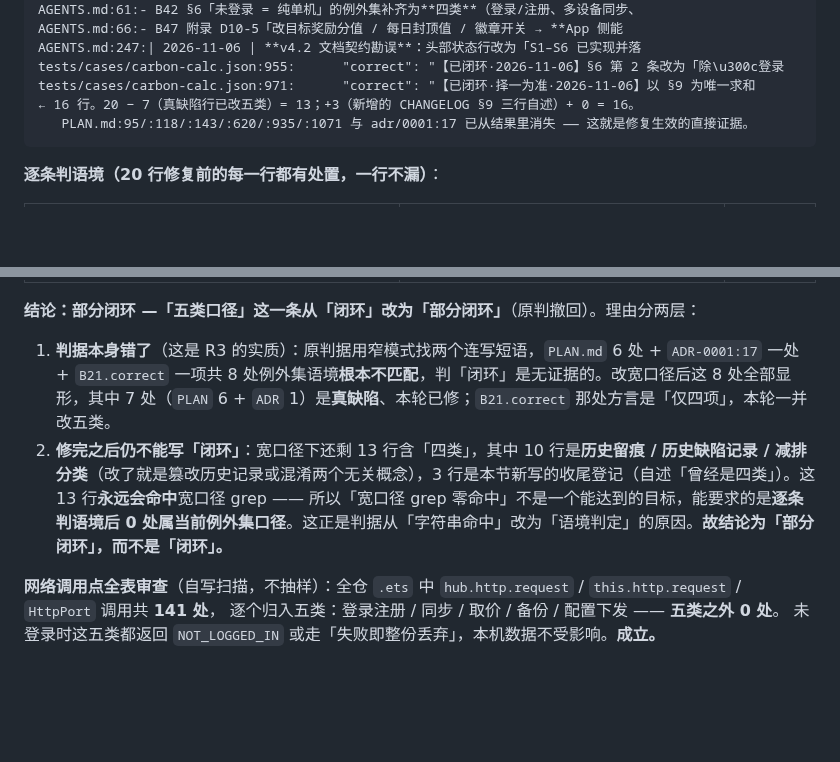
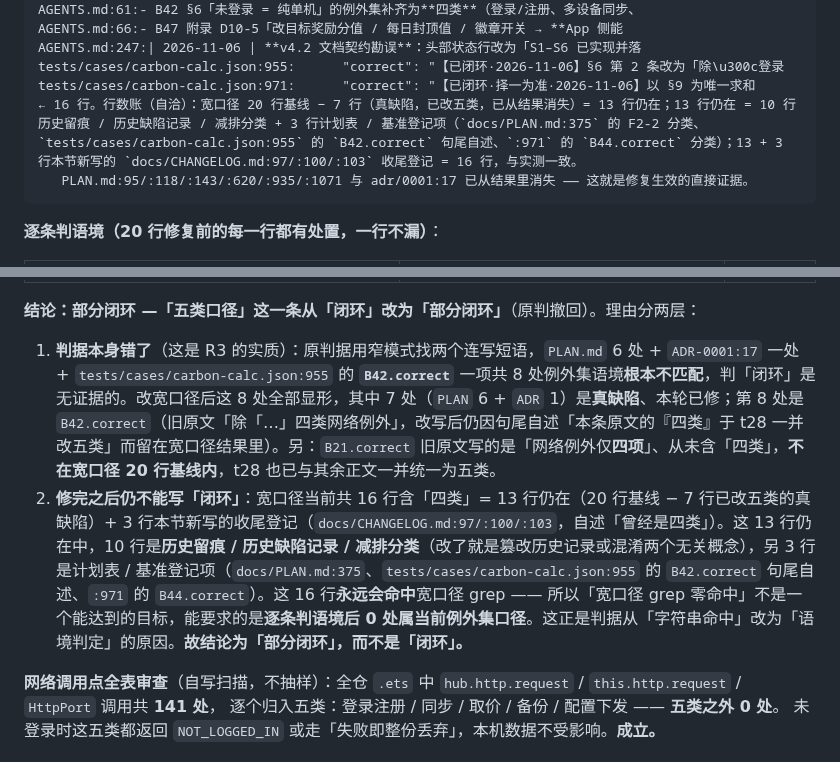
Before and after one commit to a3354547604-stack/CarbonBoo, a Markdown page: docs/VERIFICATION.md, 2 parts joined by grey strips. Rendered like a GitHub page; blank space fills up the shorter version.

Commit message:
docs: O3 修正 VERIFICATION §7.1 两处行文瑕疵（错标 id + 计数口径）
改了什么（未改任何数值，仅本报告自身行文）：
- docs/VERIFICATION.md:609：把第 8 处例外集语境从错标的 `B21.correct` 改为
  `tests/cases/carbon-calc.json:955` 的 **`B42.correct`**（旧原文「除「…」四类网络例外」）；
  并显式注明 `B21.correct` 旧原文写的是「网络例外仅四项」、从未含「四类」，
  不在宽口径 20 行基线内（「8 处」这个数字本身正确，只是 id 标错）。
- docs/VERIFICATION.md:585 与 :610：把「20 − 7 = 13；+3 = 16」与「还剩 13 行…其中 3 行是新写」
  两处口径不顺的表述改为自洽行数账：宽口径 20 行基线 − 7 行已消（真缺陷已改五类）= 13 行仍在
  （10 行历史留痕 / 历史缺陷记录 / 减排分类 + 3 行计划表 / 基准登记项），13 + 3 行本节新写的
  `docs/CHANGELOG.md:97/:100/:103` 收尾登记 = **16 行**，与实测一致。

跑了什么命令 + 结果：
- sed -n '585p;609,610p' docs/VERIFICATION.md → 三处新文，`B42.correct` 已就位
- grep -n "B21.correct" docs/VERIFICATION.md → 仅剩 :538（报告自述，原文准确，保留不改）
- git diff --stat → docs/VERIFICATION.md 3 insertions / 3 deletions（其余文件零 diff）
- python3 tests/tools/check_l0.py --strict → EXIT=0（PASS）

````diff
--- a/docs/VERIFICATION.md
+++ b/docs/VERIFICATION.md
@@ -582,7 +582,7 @@ AGENTS.md:66:- B47 附录 D10-5「改目标奖励分值 / 每日封顶值 / 徽
 AGENTS.md:247:| 2026-11-06 | **v4.2 文档契约勘误**：头部状态行改为「S1–S6 已实现并落
 tests/cases/carbon-calc.json:955:      "correct": "【已闭环·2026-11-06】§6 第 2 条改为「除\u300c登录
 tests/cases/carbon-calc.json:971:      "correct": "【已闭环·择一为准·2026-11-06】以 §9 为唯一求和
-← 16 行。20 − 7（真缺陷行已改五类）= 13；+3（新增的 CHANGELOG §9 三行自述）+ 0 = 16。
+← 16 行。行数账（自洽）：宽口径 20 行基线 − 7 行（真缺陷，已改五类，已从结果消失）= 13 行仍在；13 行仍在 = 10 行历史留痕 / 历史缺陷记录 / 减排分类 + 3 行计划表 / 基准登记项（`docs/PLAN.md:375` 的 F2-2 分类、`tests/cases/carbon-calc.json:955` 的 `B42.correct` 句尾自述、`:971` 的 `B44.correct` 分类）；13 + 3 行本节新写的 `docs/CHANGELOG.md:97/:100/:103` 收尾登记 = 16 行，与实测一致。
    PLAN.md:95/:118/:143/:620/:935/:1071 与 adr/0001:17 已从结果里消失 —— 这就是修复生效的直接证据。
 ```
 
@@ -606,8 +606,8 @@ tests/cases/carbon-calc.json:971:      "correct": "【已闭环·择一为准·2
 
 **结论：部分闭环 —「五类口径」这一条从「闭环」改为「部分闭环」**（原判撤回）。理由分两层：
 
-1. **判据本身错了**（这是 R3 的实质）：原判据用窄模式找两个连写短语，`PLAN.md` 6 处 + `ADR-0001:17` 一处 + `B21.correct` 一项共 8 处例外集语境**根本不匹配**，判「闭环」是无证据的。改宽口径后这 8 处全部显形，其中 7 处（`PLAN` 6 + `ADR` 1）是**真缺陷**、本轮已修；`B21.correct` 那处方言是「仅四项」，本轮一并改五类。
-2. **修完之后仍不能写「闭环」**：宽口径下还剩 13 行含「四类」，其中 10 行是**历史留痕 / 历史缺陷记录 / 减排分类**（改了就是篡改历史记录或混淆两个无关概念），3 行是本节新写的收尾登记（自述「曾经是四类」）。这 13 行**永远会命中**宽口径 grep —— 所以「宽口径 grep 零命中」不是一个能达到的目标，能要求的是**逐条判语境后 0 处属当前例外集口径**。这正是判据从「字符串命中」改为「语境判定」的原因。**故结论为「部分闭环」，而不是「闭环」。**
+1. **判据本身错了**（这是 R3 的实质）：原判据用窄模式找两个连写短语，`PLAN.md` 6 处 + `ADR-0001:17` 一处 + `tests/cases/carbon-calc.json:955` 的 **`B42.correct`** 一项共 8 处例外集语境**根本不匹配**，判「闭环」是无证据的。改宽口径后这 8 处全部显形，其中 7 处（`PLAN` 6 + `ADR` 1）是**真缺陷**、本轮已修；第 8 处是 `B42.correct`（旧原文「除「…」四类网络例外」，改写后仍因句尾自述「本条原文的『四类』于 t28 一并改五类」而留在宽口径结果里）。另：`B21.correct` 旧原文写的是「网络例外仅**四项**」、从未含「四类」，**不在宽口径 20 行基线内**，t28 也已与其余正文一并统一为五类。
+2. **修完之后仍不能写「闭环」**：宽口径当前共 16 行含「四类」= 13 行仍在（20 行基线 − 7 行已改五类的真缺陷）+ 3 行本节新写的收尾登记（`docs/CHANGELOG.md:97/:100/:103`，自述「曾经是四类」）。这 13 行仍在中，10 行是**历史留痕 / 历史缺陷记录 / 减排分类**（改了就是篡改历史记录或混淆两个无关概念），另 3 行是计划表 / 基准登记项（`docs/PLAN.md:375`、`tests/cases/carbon-calc.json:955` 的 `B42.correct` 句尾自述、`:971` 的 `B44.correct`）。这 16 行**永远会命中**宽口径 grep —— 所以「宽口径 grep 零命中」不是一个能达到的目标，能要求的是**逐条判语境后 0 处属当前例外集口径**。这正是判据从「字符串命中」改为「语境判定」的原因。**故结论为「部分闭环」，而不是「闭环」。**
 
 **网络调用点全表审查**（自写扫描，不抽样）：全仓 `.ets` 中 `hub.http.request` / `this.http.request` / `HttpPort` 调用共 **141 处**，
 逐个归入五类：登录注册 / 同步 / 取价 / 备份 / 配置下发 —— **五类之外 0 处**。
````
